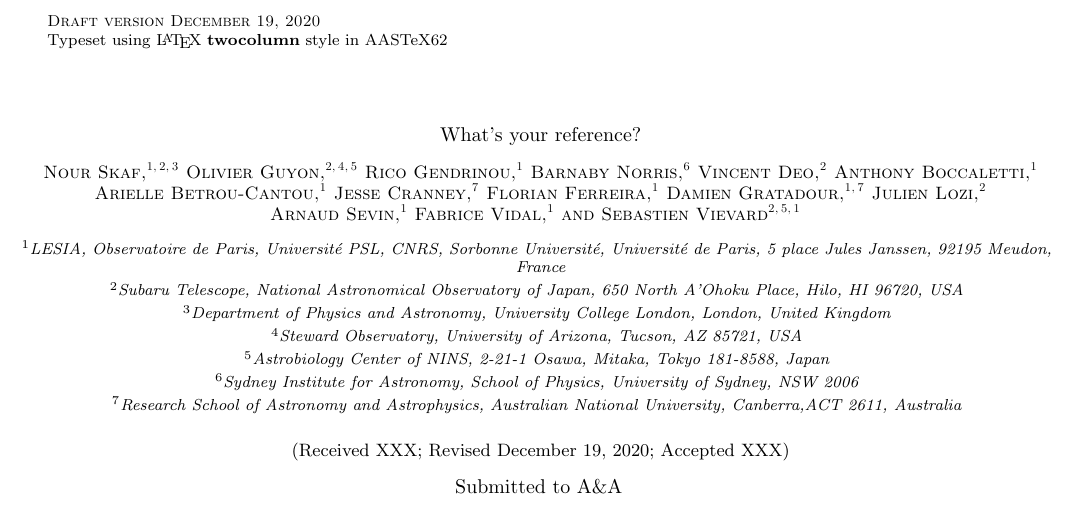
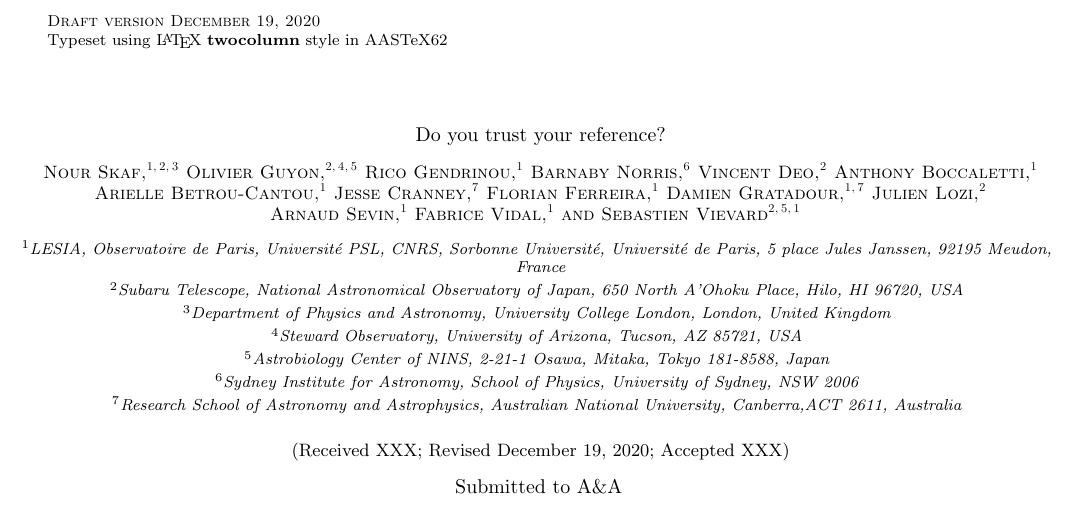
Before and after one commit to nour-sf/DrWHO, a LaTeX paper (main.tex): part of page 1 of 6, cut so that both start at the same text. Compiled offline with pdfLaTeX.

Commit message:
does it work?

```diff
--- a/main.tex
+++ b/main.tex
@@ -17,7 +17,7 @@
 
 \begin{document}
 
-\title{What's your reference?}
+\title{Do you trust your reference?}
 %On-sky correction of static and quasi-static non-common path aberration with the pyramid wavefront sensor in Extreme Adaptive Optics.
 %Dr WHO 1.0: Non-common path aberrations with the pyramid wavefront sensor: how much do you actually trust your reference?
 \correspondingauthor{Nour Skaf}
```
